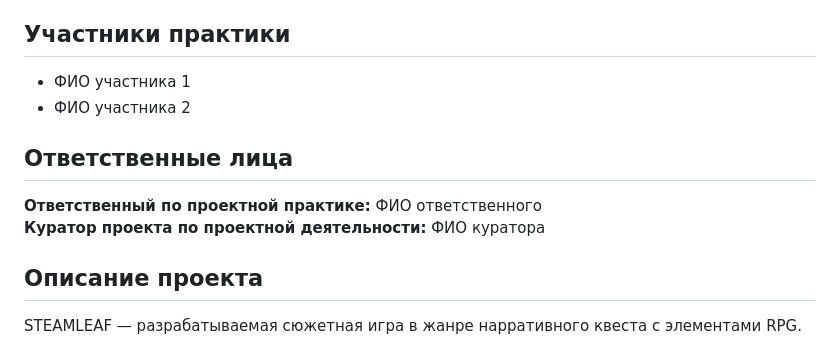
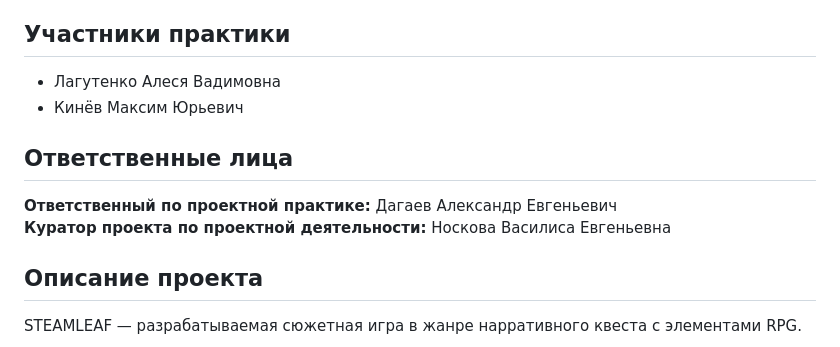
Before and after one commit to MKProduct-ux/steamleaf-practice, a Markdown page: README.md, the part around the change. Drawn GitHub-style.

```diff
--- a/README.md
+++ b/README.md
@@ -9,13 +9,13 @@
 
 ## Участники практики
 
-- ФИО участника 1
-- ФИО участника 2
+- Лагутенко Алеся Вадимовна
+- Кинёв Максим Юрьевич
 
 ## Ответственные лица
 
-**Ответственный по проектной практике:** ФИО ответственного
-**Куратор проекта по проектной деятельности:** ФИО куратора
+**Ответственный по проектной практике:** Дагаев Александр Евгеньевич
+**Куратор проекта по проектной деятельности:** Носкова Василиса Евгеньевна
 
 ## Описание проекта
 
```
